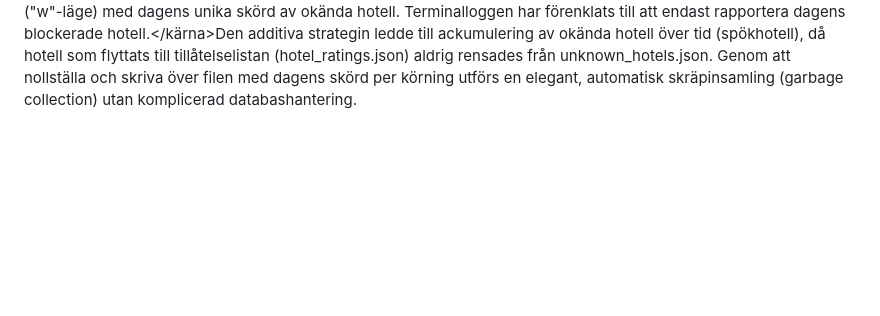
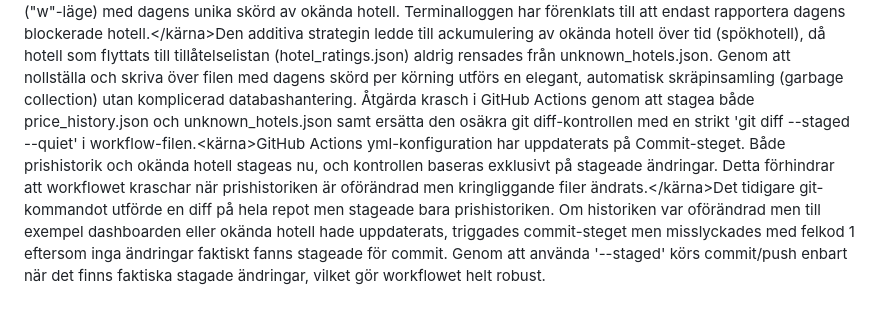
Before and after one commit to dankar120-design/Travel_Analyser, a Markdown page: decision_ledger.md, the part around the change. Drawn GitHub-style; blank space fills up the shorter version.

Commit message:
Update decision ledger for GitHub Actions empty commit fix

```diff
--- a/decision_ledger.md
+++ b/decision_ledger.md
@@ -28,3 +28,4 @@ Denna fil dokumenterar viktiga arkitektoniska beslut tagna under projektets livs
 <record id="019" kategori="Arkitektur & Kvalitetssäkring"><beslut>Efter fientlig granskning (FAS 1 & 2), invertera fallback-logiken för okända Ving-hotell till automatisk exkludering (betyg 0.0), logga alla exkluderade okända hotell till unknown_hotels.json, höja GraphQL API-prisgränsen till 9 000 SEK samt tillämpa samma dynamiska prisskala för Ving baserat på cachelagrade betyg som för TUI, samt rengöra TripAdvisor-länkarna från parentes-söktermer.</beslut><kärna>Ving-hotell som saknar betyg i cache eller premium-brands tilldelas betyg 0.0 och sparas till data/unknown_hotels.json. Detta löser fallback-fällan. Prisgränsen i lmsTrips GraphQL API och Python-loopen höjs till 9 000 SEK för hotell med betyg >= 4.0 (och 6 500 SEK för >= 3.8). TripAdvisor-söksträngen i JS-koden rensas från parentetiska ruttkomponenter genom att separera ut renaste resort-namnet.</kärna><motivering>Att ha 3.8 som fallback-betyg innebar och cachen fungerade som en no-op där alla okända hotell auto-godkändes, vilket stred mot premiumkravet. Genom att invertera logiken till explicit allowlist skyddas systemet optimalt. Loggningsfilen ger operatören en ren lista av bortfiltrerade hotell att lägga till i cache-tillåtelselistan framöver. Genom att tillämpa bekräftad rating tillåts lyxfynd från Ving upp till 9 000 SEK utan risk för skräp. Att strippa parenteser från TripAdvisor-söksträngen drastiskt förbättrar sökprecisionen.</motivering></record>
 <record id="020" kategori="Arkitektur & Kvalitetssäkring"><beslut>Efter fientlig granskning (FAS 1 & 2 Runda 2), optimera I/O-hanteringen för okända Ving-hotell till en enda diskuppdatering per körning (O(1)), rensa den döda cache-posten 'Ospecificerat boende' från hotel_ratings.json, samt implementera ett operatörslarm i terminalloggen (inte Telegram) för att underlätta manuell cache-underhåll utan att störa slutanvändaren.</beslut><kärna>Logiken för unknown_hotels.json flyttades utanför loopen i scrape_ving_lastminute. Set() i minnet samlar okända hotell under loopens gång och läsning/skrivning sker endast en gång i slutet av Ving-skrapningen. cache rensades från posten 'Ospecificerat boende'. Utskrift sker via ASCII-kompatibla '[VARNING]' för att garantera Windows CP1252-kompatibilitet och undvika krascher på värddatorn.</kärna><motivering>Att läsa och skriva json i varje loop-iteration orsakade onödigt I/O-slitage och potentiella prestandaproblem. Genom att flytta I/O utanför loopen och använda set för unika värden blev funktionen extremt resurssnål. Att använda [VARNING] istället för en Unicode-emoji (varningstriangel) löser risken för UnicodeEncodeError på Windows-system (CP1252-kodning) samtidigt som operatören får tydliga larm i körningsloggen om blockerade okända hotell.</motivering></record>
 <record id="021" kategori="Arkitektur & Kvalitetssäkring"><beslut>Efter fientlig granskning (FAS 1 & 2 Runda 3), ersätta den additiva loggningsstrategin för okända Ving-hotell i unknown_hotels.json med en ren daglig överskrivning för att automatiskt städa bort spökhotell.</beslut><kärna>Läsning av historiska okända hotell från unknown_hotels.json har tagits bort i scrape_ving_lastminute. Filen skrivs nu över rakt av ("w"-läge) med dagens unika skörd av okända hotell. Terminalloggen har förenklats till att endast rapportera dagens blockerade hotell.</kärna><motivering>Den additiva strategin ledde till ackumulering av okända hotell över tid (spökhotell), då hotell som flyttats till tillåtelselistan (hotel_ratings.json) aldrig rensades från unknown_hotels.json. Genom att nollställa och skriva över filen med dagens skörd per körning utförs en elegant, automatisk skräpinsamling (garbage collection) utan komplicerad databashantering.</motivering></record>
+<record id="022" kategori="Arkitektur & Kvalitetssäkring"><beslut>Åtgärda krasch i GitHub Actions genom att stagea både price_history.json och unknown_hotels.json samt ersätta den osäkra git diff-kontrollen med en strikt 'git diff --staged --quiet' i workflow-filen.</beslut><kärna>GitHub Actions yml-konfiguration har uppdaterats på Commit-steget. Både prishistorik och okända hotell stageas nu, och kontrollen baseras exklusivt på stageade ändringar. Detta förhindrar att workflowet kraschar när prishistoriken är oförändrad men kringliggande filer ändrats.</kärna><motivering>Det tidigare git-kommandot utförde en diff på hela repot men stageade bara prishistoriken. Om historiken var oförändrad men till exempel dashboarden eller okända hotell hade uppdaterats, triggades commit-steget men misslyckades med felkod 1 eftersom inga ändringar faktiskt fanns stageade för commit. Genom att använda '--staged' körs commit/push enbart när det finns faktiska stagade ändringar, vilket gör workflowet helt robust.</motivering></record>
```
